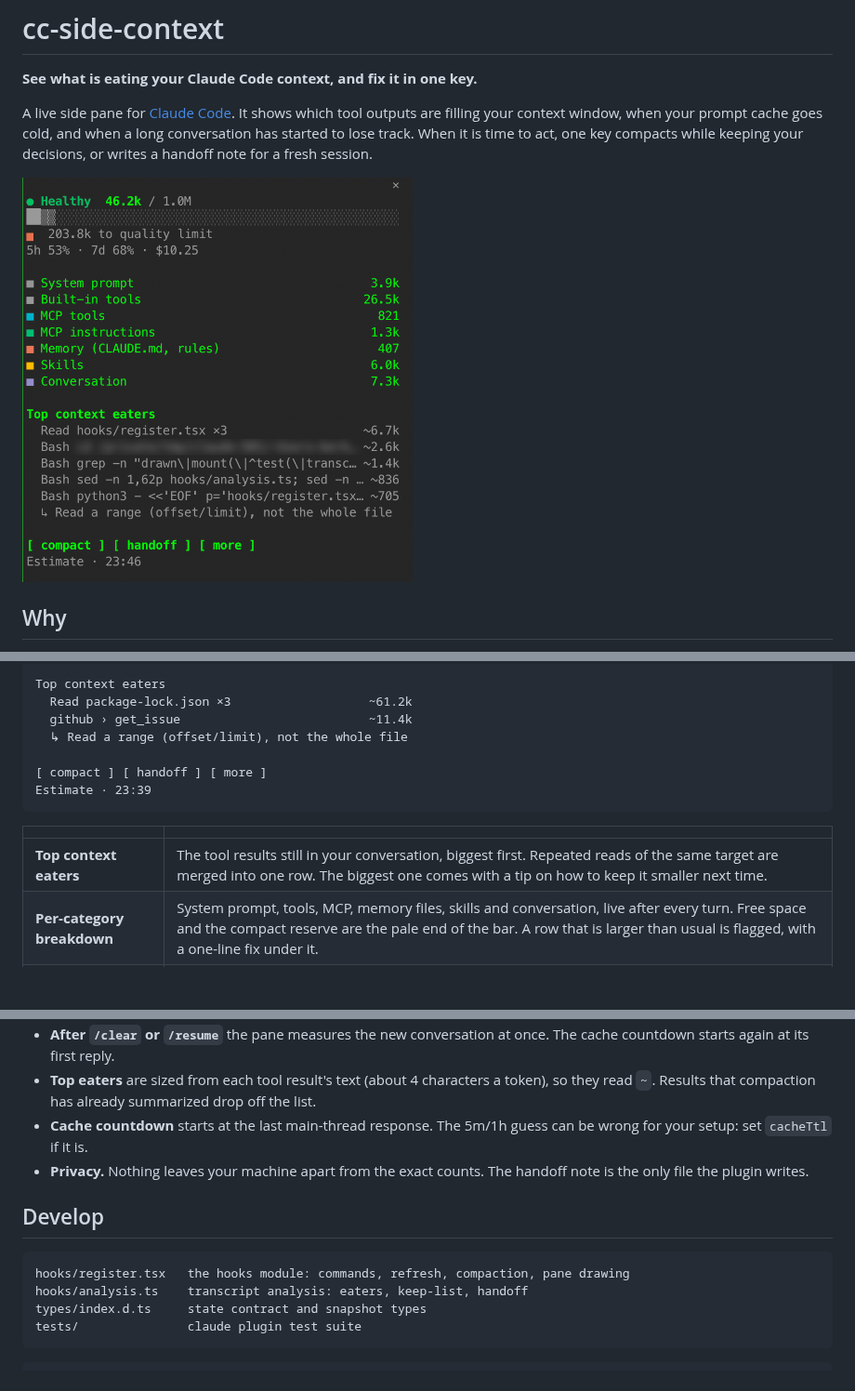
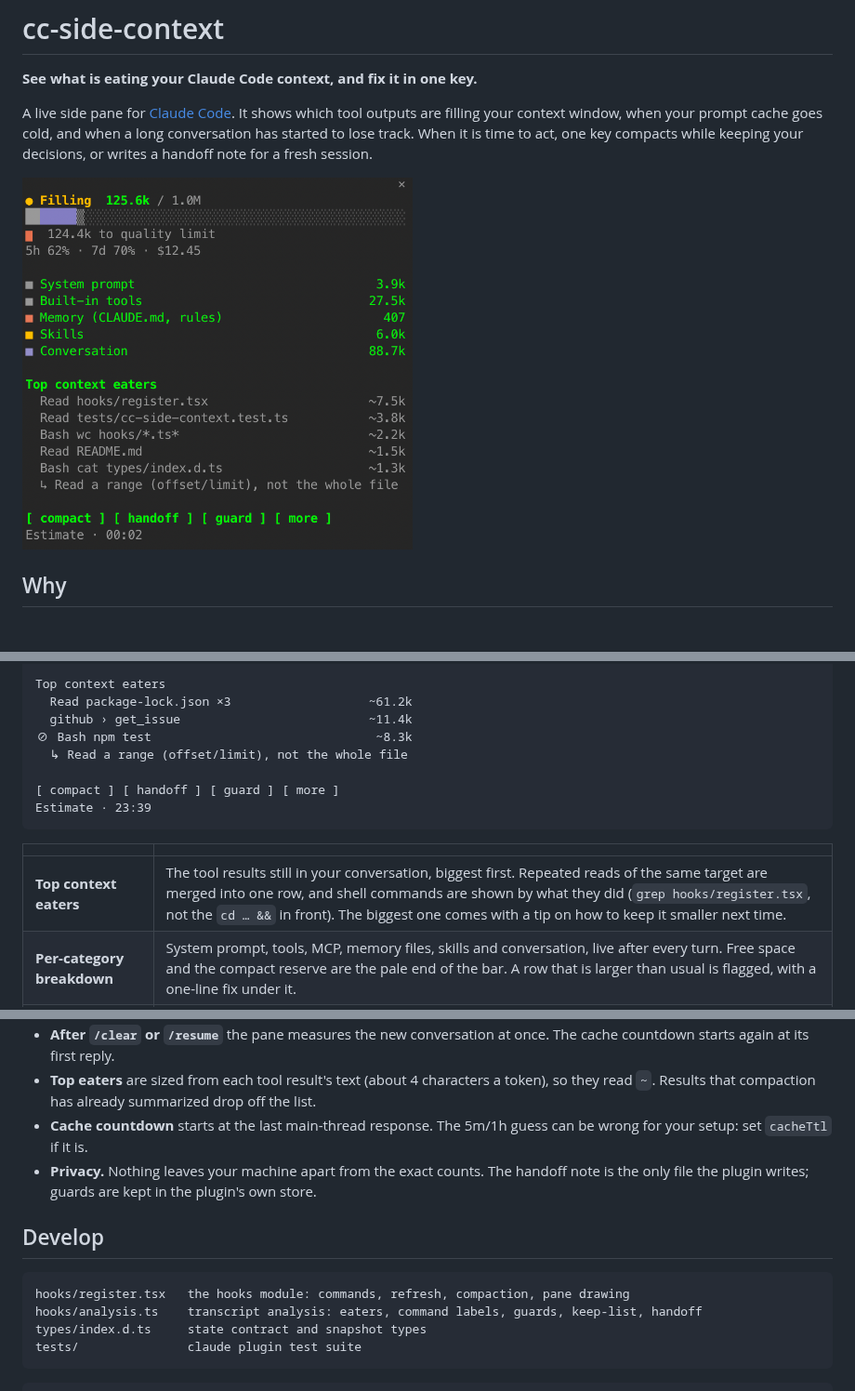
Before and after one commit to bcanozgur/cc-side-context, a Markdown page: README.md, 3 parts joined by grey strips. Shown at 93% size. GitHub-like rendering; pictures changed too: docs/pane.png; blank space fills up the shorter version.

````diff
--- a/README.md
+++ b/README.md
@@ -29,15 +29,16 @@ cache 59m · 5h 49% · 7d 68% · $1.24
 Top context eaters
   Read package-lock.json ×3                   ~61.2k
   github › get_issue                          ~11.4k
+⊘ Bash npm test                               ~8.3k
   ↳ Read a range (offset/limit), not the whole file
 
-[ compact ] [ handoff ] [ more ]
+[ compact ] [ handoff ] [ guard ] [ more ]
 Estimate · 23:39
 ```
 
 | | |
 | --- | --- |
-| **Top context eaters** | The tool results still in your conversation, biggest first. Repeated reads of the same target are merged into one row. The biggest one comes with a tip on how to keep it smaller next time. |
+| **Top context eaters** | The tool results still in your conversation, biggest first. Repeated reads of the same target are merged into one row, and shell commands are shown by what they did (`grep hooks/register.tsx`, not the `cd … &&` in front). The biggest one comes with a tip on how to keep it smaller next time. |
 | **Per-category breakdown** | System prompt, tools, MCP, memory files, skills and conversation, live after every turn. Free space and the compact reserve are the pale end of the bar. A row that is larger than usual is flagged, with a one-line fix under it. |
 | **Room left** | How far it is to the quality limit (or to auto-compact), with a trend of the context after each turn. A drop is a compaction. |
 | **Prompt cache** | `cache 58m` counts down from the last reply. When the cache goes cold you get one warning, before your next message pays to write the whole conversation into it again. |
@@ -98,13 +102,13 @@ Set in `/config` → plugin options, or with `claude plugin configure cc-side-co
 - **After `/clear` or `/resume`** the pane measures the new conversation at once. The cache countdown starts again at its first reply.
 - **Top eaters** are sized from each tool result's text (about 4 characters a token), so they read `~`. Results that compaction has already summarized drop off the list.
 - **Cache countdown** starts at the last main-thread response. The 5m/1h guess can be wrong for your setup: set `cacheTtl` if it is.
-- **Privacy.** Nothing leaves your machine apart from the exact counts. The handoff note is the only file the plugin writes.
+- **Privacy.** Nothing leaves your machine apart from the exact counts. The handoff note is the only file the plugin writes; guards are kept in the plugin's own store.
 
 ## Develop
 
 ```text
 hooks/register.tsx   the hooks module: commands, refresh, compaction, pane drawing
-hooks/analysis.ts    transcript analysis: eaters, keep-list, handoff
+hooks/analysis.ts    transcript analysis: eaters, command labels, guards, keep-list, handoff
 types/index.d.ts     state contract and snapshot types
 tests/               claude plugin test suite
 ```
````
Also changed, not shown: other parts of README.md (+3 -0 lines), 5 other files.
